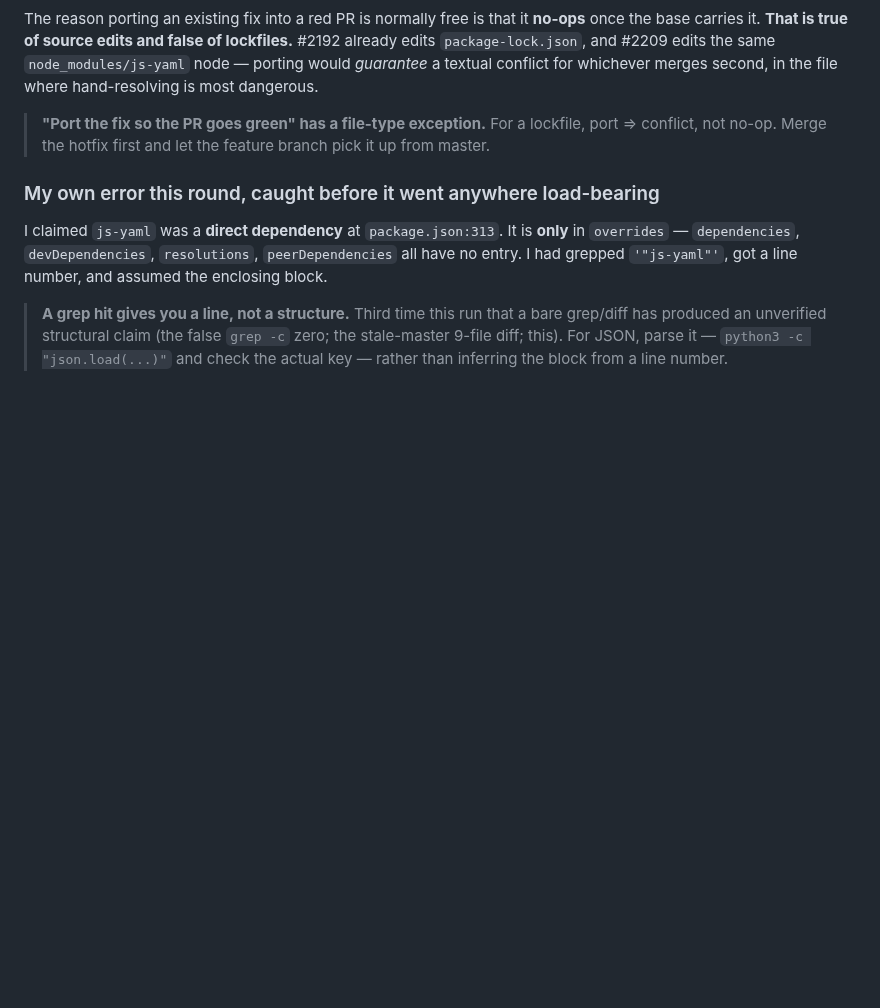
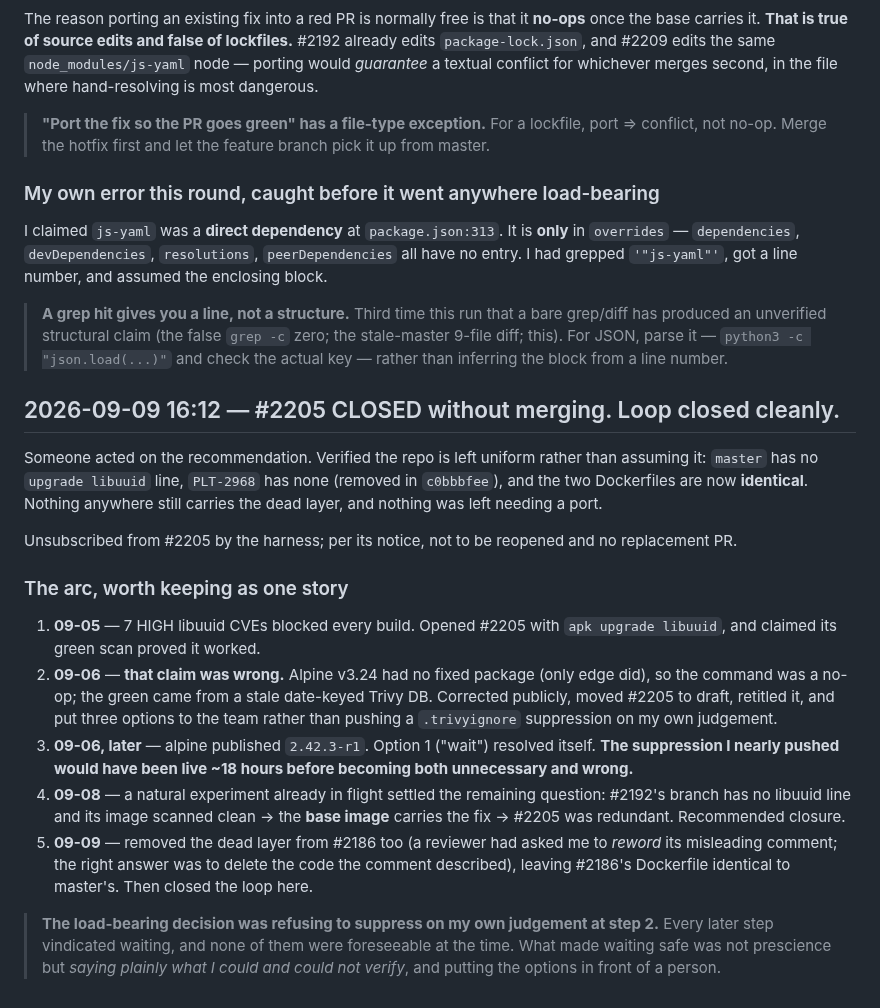
Before and after one commit to ilia-kuzmin-xyz/xyz-platform-context, a Markdown page: sprint-tickets/PLT-2968/context.md, the part around the change. Drawn GitHub-style; blank space fills up the shorter version.

Commit message:
PLT-2968: #2205 closed; the libuuid arc, start to finish

```diff
--- a/sprint-tickets/PLT-2968/context.md
+++ b/sprint-tickets/PLT-2968/context.md
@@ -1727,3 +1727,35 @@ I claimed `js-yaml` was a **direct dependency** at `package.json:313`. It is **o
 > grep/diff has produced an unverified structural claim (the false `grep -c` zero; the stale-master
 > 9-file diff; this). For JSON, parse it — `python3 -c "json.load(...)"` and check the actual key —
 > rather than inferring the block from a line number.
+
+## 2026-09-09 16:12 — #2205 CLOSED without merging. Loop closed cleanly.
+
+Someone acted on the recommendation. Verified the repo is left uniform rather than assuming it:
+`master` has no `upgrade libuuid` line, `PLT-2968` has none (removed in `c0bbbfee`), and the two
+Dockerfiles are now **identical**. Nothing anywhere still carries the dead layer, and nothing was
+left needing a port.
+
+Unsubscribed from #2205 by the harness; per its notice, not to be reopened and no replacement PR.
+
+### The arc, worth keeping as one story
+
+1. **09-05** — 7 HIGH libuuid CVEs blocked every build. Opened #2205 with `apk upgrade libuuid`, and
+   claimed its green scan proved it worked.
+2. **09-06** — **that claim was wrong.** Alpine v3.24 had no fixed package (only edge did), so the
+   command was a no-op; the green came from a stale date-keyed Trivy DB. Corrected publicly, moved
+   #2205 to draft, retitled it, and put three options to the team rather than pushing a
+   `.trivyignore` suppression on my own judgement.
+3. **09-06, later** — alpine published `2.42.3-r1`. Option 1 ("wait") resolved itself. **The
+   suppression I nearly pushed would have been live ~18 hours before becoming both unnecessary and
+   wrong.**
+4. **09-08** — a natural experiment already in flight settled the remaining question: #2192's branch
+   has no libuuid line and its image scanned clean → the **base image** carries the fix → #2205 was
+   redundant. Recommended closure.
+5. **09-09** — removed the dead layer from #2186 too (a reviewer had asked me to *reword* its
+   misleading comment; the right answer was to delete the code the comment described), leaving
+   #2186's Dockerfile identical to master's. Then closed the loop here.
+
+> **The load-bearing decision was refusing to suppress on my own judgement at step 2.** Every later
+> step vindicated waiting, and none of them were foreseeable at the time. What made waiting safe was
+> not prescience but *saying plainly what I could and could not verify*, and putting the options in
+> front of a person.
```
